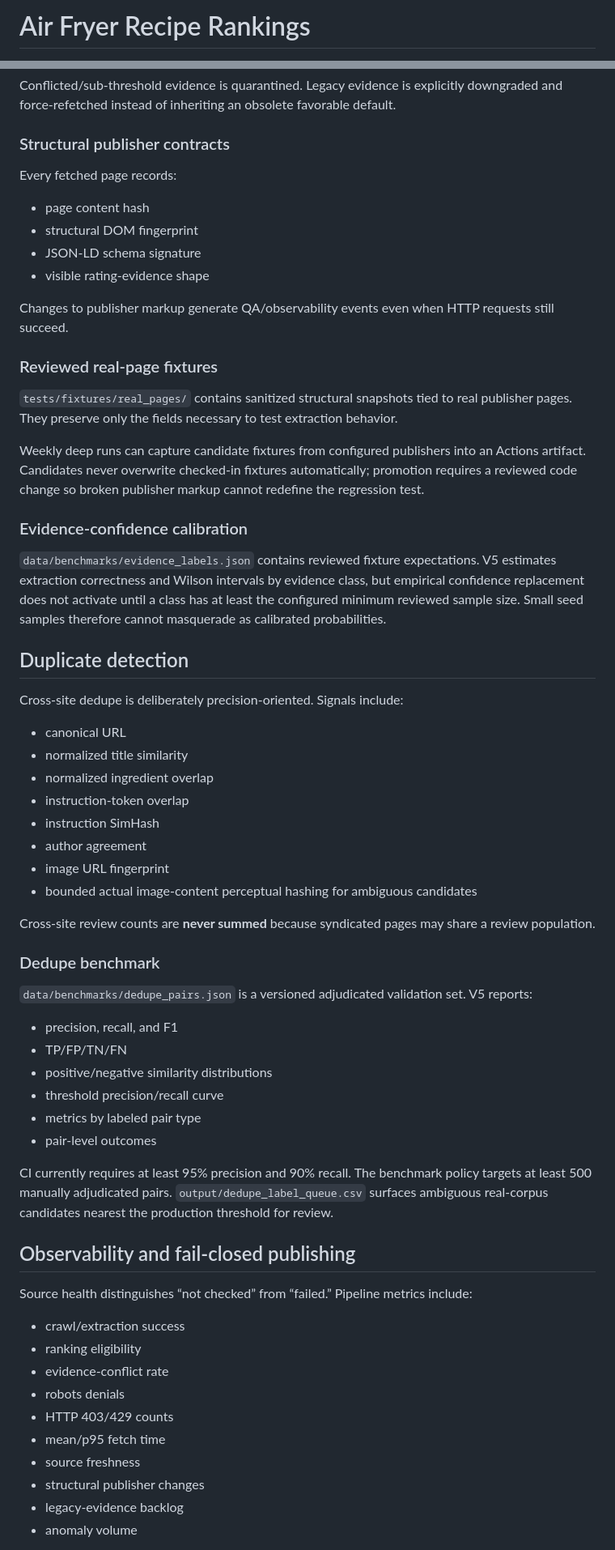
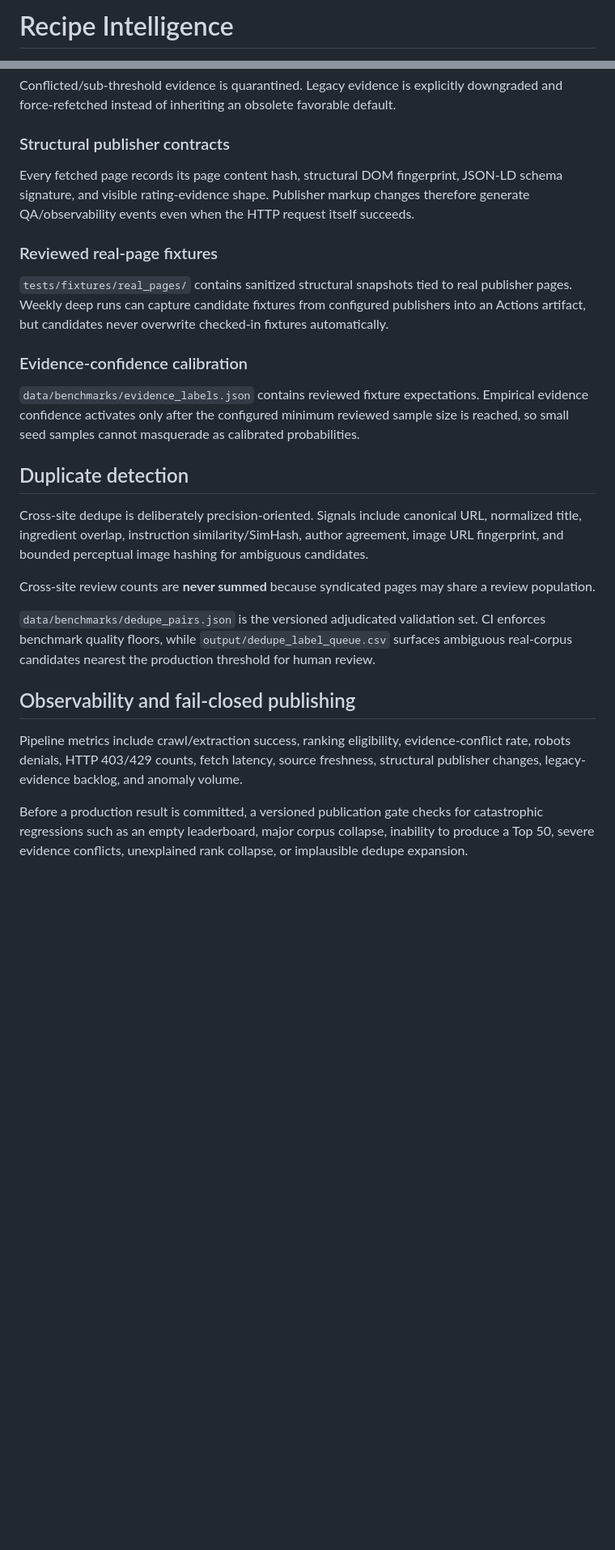
Before and after one commit to Chaseagle96/Air-Fryer-Recipes, a Markdown page: README.md, 2 parts joined by grey strips. Shown at 81% size. GitHub-like rendering; blank space fills up the shorter version.

Commit message:
Rebrand repository as Recipe Intelligence

```diff
--- a/README.md
+++ b/README.md
@@ -1,2 +1,2 @@
-# Air Fryer Recipe Rankings
+# Recipe Intelligence
 
@@ -104,65 +99,27 @@ Conflicted/sub-threshold evidence is quarantined. Legacy evidence is explicitly
 
 ### Structural publisher contracts
 
-Every fetched page records:
-
-- page content hash
-- structural DOM fingerprint
-- JSON-LD schema signature
-- visible rating-evidence shape
-
-Changes to publisher markup generate QA/observability events even when HTTP requests still succeed.
+Every fetched page records its page content hash, structural DOM fingerprint, JSON-LD schema signature, and visible rating-evidence shape. Publisher markup changes therefore generate QA/observability events even when the HTTP request itself succeeds.
 
 ### Reviewed real-page fixtures
 
-`tests/fixtures/real_pages/` contains sanitized structural snapshots tied to real publisher pages. They preserve only the fields necessary to test extraction behavior.
-
-Weekly deep runs can capture candidate fixtures from configured publishers into an Actions artifact. Candidates never overwrite checked-in fixtures automatically; promotion requires a reviewed code change so broken publisher markup cannot redefine the regression test.
+`tests/fixtures/real_pages/` contains sanitized structural snapshots tied to real publisher pages. Weekly deep runs can capture candidate fixtures from configured publishers into an Actions artifact, but candidates never overwrite checked-in fixtures automatically.
 
 ### Evidence-confidence calibration
 
-`data/benchmarks/evidence_labels.json` contains reviewed fixture expectations. V5 estimates extraction correctness and Wilson intervals by evidence class, but empirical confidence replacement does not activate until a class has at least the configured minimum reviewed sample size. Small seed samples therefore cannot masquerade as calibrated probabilities.
+`data/benchmarks/evidence_labels.json` contains reviewed fixture expectations. Empirical evidence confidence activates only after the configured minimum reviewed sample size is reached, so small seed samples cannot masquerade as calibrated probabilities.
 
 ## Duplicate detection
 
-Cross-site dedupe is deliberately precision-oriented. Signals include:
-
-- canonical URL
-- normalized title similarity
-- normalized ingredient overlap
-- instruction-token overlap
-- instruction SimHash
-- author agreement
-- image URL fingerprint
-- bounded actual image-content perceptual hashing for ambiguous candidates
+Cross-site dedupe is deliberately precision-oriented. Signals include canonical URL, normalized title, ingredient overlap, instruction similarity/SimHash, author agreement, image URL fingerprint, and bounded perceptual image hashing for ambiguous candidates.
 
 Cross-site review counts are **never summed** because syndicated pages may share a review population.
 
-### Dedupe benchmark
-
-`data/benchmarks/dedupe_pairs.json` is a versioned adjudicated validation set. V5 reports:
-
-- precision, recall, and F1
-- TP/FP/TN/FN
-- positive/negative similarity distributions
-- threshold precision/recall curve
-- metrics by labeled pair type
-- pair-level outcomes
-
-CI currently requires at least 95% precision and 90% recall. The benchmark policy targets at least 500 manually adjudicated pairs. `output/dedupe_label_queue.csv` surfaces ambiguous real-corpus candidates nearest the production threshold for review.
+`data/benchmarks/dedupe_pairs.json` is the versioned adjudicated validation set. CI enforces benchmark quality floors, while `output/dedupe_label_queue.csv` surfaces ambiguous real-corpus candidates nearest the production threshold for human review.
 
 ## Observability and fail-closed publishing
 
-Source health distinguishes “not checked” from “failed.” Pipeline metrics include:
+Pipeline metrics include crawl/extraction success, ranking eligibility, evidence-conflict rate, robots denials, HTTP 403/429 counts, fetch latency, source freshness, structural publisher changes, legacy-evidence backlog, and anomaly volume.
 
-- crawl/extraction success
-- ranking eligibility
-- evidence-conflict rate
-- robots denials
-- HTTP 403/429 counts
-- mean/p95 fetch time
-- source freshness
-- structural publisher changes
-- legacy-evidence backlog
-- anomaly volume
+Before a production result is committed, a versioned publication gate checks for catastrophic regressions such as an empty leaderboard, major corpus collapse, inability to produce a Top 50, severe evidence conflicts, unexplained rank collapse, or implausible dedupe expansion.
 
```
Also changed, not shown: other parts of README.md (+53 -67 lines).
